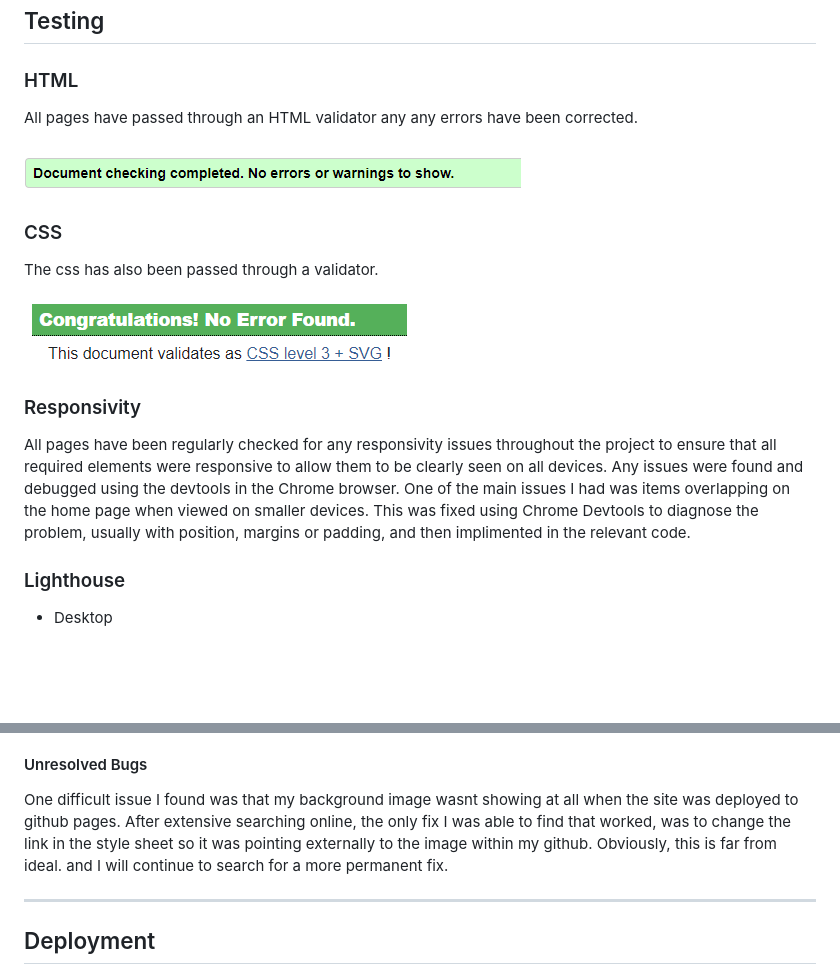
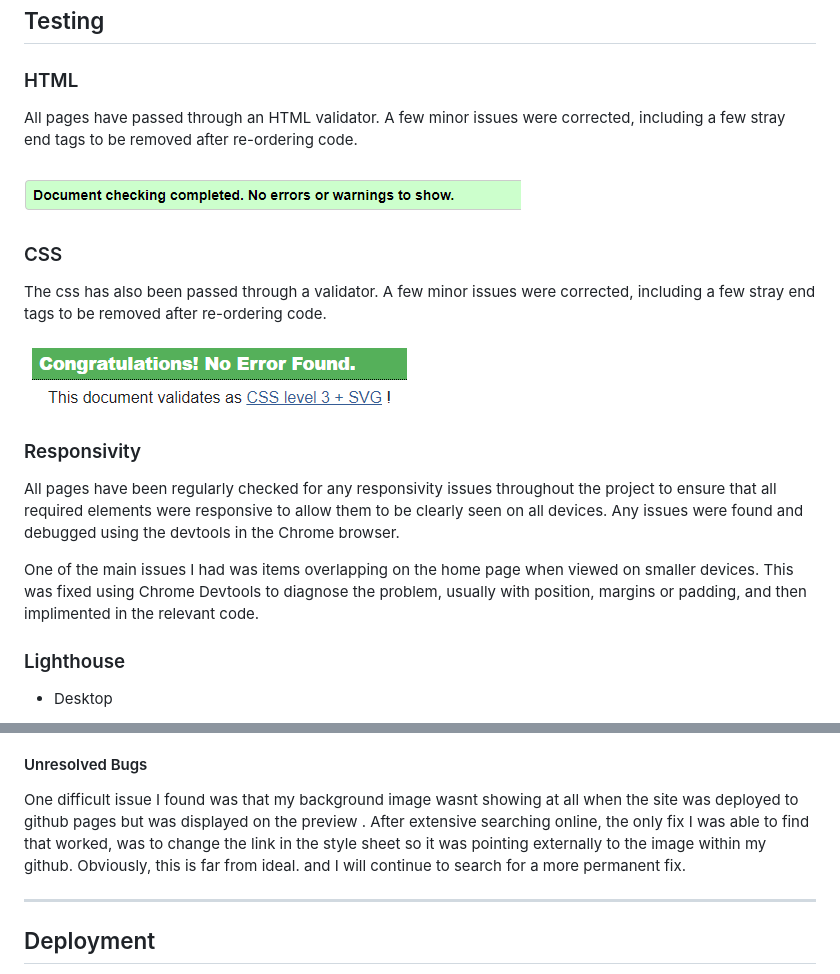
Before and after one commit to markdaniel1982/ttlf_pp1, a Markdown page: README.md, 2 parts joined by grey strips. GitHub-like rendering; blank space fills up the shorter version.

Commit message:
final grammar and punctuation check and correct in readme

```diff
--- a/README.md
+++ b/README.md
@@ -96,19 +96,21 @@ _____
 
 ## Testing
 ### HTML
-All pages have passed through an HTML validator any any errors have been corrected.
+All pages have passed through an HTML validator. A few minor issues were corrected, including a few stray end tags to be removed after re-ordering code.
 
 ![HTML Validation](documentation/images/html_validation.png "HTML Validation")
 
 
 ### CSS
-The css has also been passed through a validator.
+The css has also been passed through a validator. A few minor issues were corrected, including a few stray end tags to be removed after re-ordering code.
 
 ![CSS Validation](documentation/images/css_validation.png "CSS Validation")
 
 ### Responsivity
 
-All pages have been regularly checked for any responsivity issues throughout the project to ensure that all required elements were responsive to allow them to be clearly seen on all devices. Any issues were found and debugged using the devtools in the Chrome browser. One of the main issues I had was items overlapping on the home page when viewed on smaller devices. This was fixed using Chrome Devtools to diagnose the problem, usually with position, margins or padding, and then implimented in the relevant code.
+All pages have been regularly checked for any responsivity issues throughout the project to ensure that all required elements were responsive to allow them to be clearly seen on all devices. Any issues were found and debugged using the devtools in the Chrome browser.
+
+One of the main issues I had was items overlapping on the home page when viewed on smaller devices. This was fixed using Chrome Devtools to diagnose the problem, usually with position, margins or padding, and then implimented in the relevant code.
 
 ### Lighthouse
 * Desktop
@@ -126,7 +128,7 @@ ___
 Throughout the project, I was checking the responsivity for smaller devices, debugging using devtools in Chrome and adjusting any elements accordingly. The main issue i had was the positioning of the hero text on the home page, which was sitting too low on smaller devices. This was fixed with a media query to reposition the element when viewed on a mobile phone.
 
 #### Unresolved Bugs
-One difficult issue I found was that my background image wasnt showing at all when the site was deployed to github pages. After extensive searching online, the only fix I was able to find that worked, was to change the link in the style sheet so it was pointing externally to the image within my github. Obviously, this is far from ideal. and I will continue to search for a more permanent fix.
+One difficult issue I found was that my background image wasnt showing at all when the site was deployed to github pages but was displayed on the preview . After extensive searching online, the only fix I was able to find that worked, was to change the link in the style sheet so it was pointing externally to the image within my github. Obviously, this is far from ideal. and I will continue to search for a more permanent fix.
 _____
 
 ## Deployment
```
